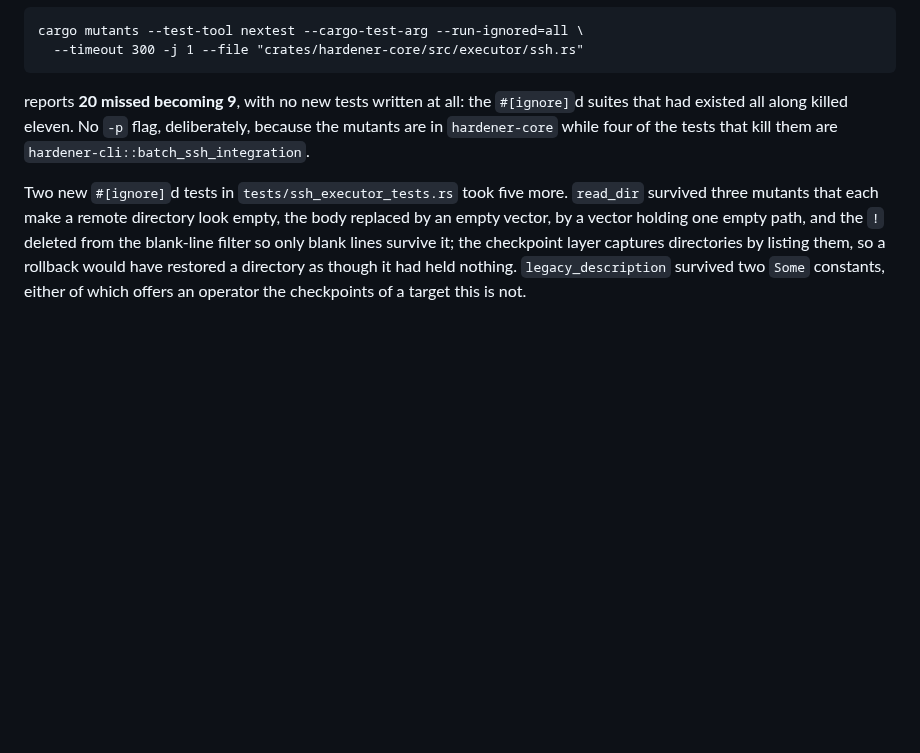
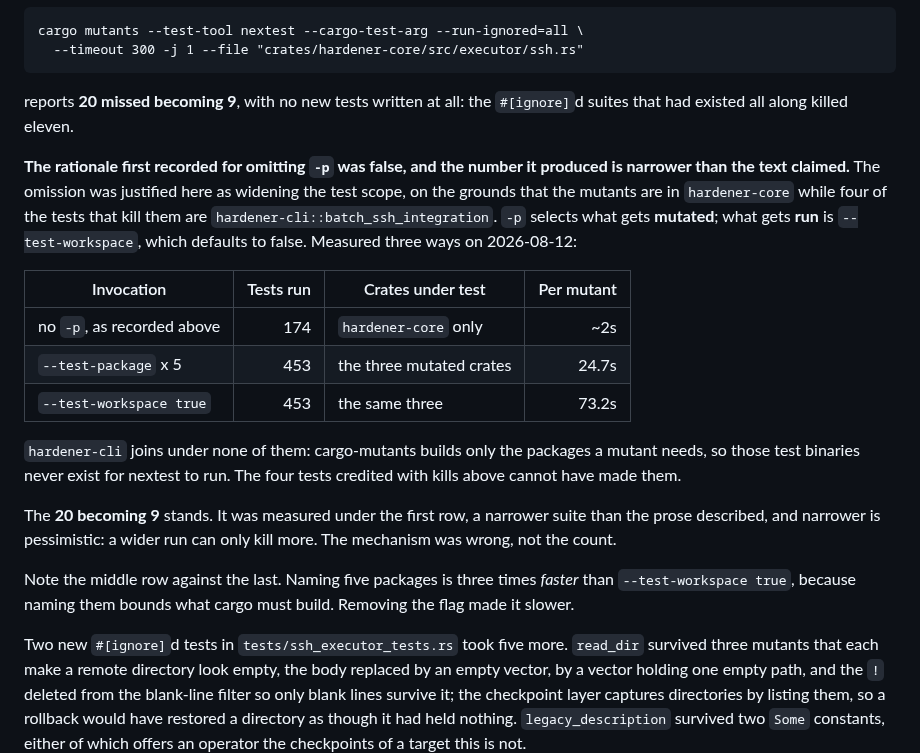
Before and after one commit to tidynest/linux-hardener, a Markdown page: docs/reference/evidence-ledger.md, the part around the change. Drawn GitHub-style; blank space fills up the shorter version.

Commit message:
docs(ledger): correct the mutation scope mechanism
The ssh.rs entry justified omitting -p on the grounds that it widened the
test scope to reach hardener-cli::batch_ssh_integration. It does not: -p
selects what is mutated, and what is run is --test-workspace, which
defaults to false. hardener-cli joins under no invocation, because
cargo-mutants builds only the packages a mutant needs.

The recorded 20 becoming 9 stands. It was measured under a narrower suite
than the prose described, and narrower is pessimistic.

````diff
--- a/docs/reference/evidence-ledger.md
+++ b/docs/reference/evidence-ledger.md
@@ -564,9 +564,32 @@ cargo mutants --test-tool nextest --cargo-test-arg --run-ignored=all \
 ```
 
 reports **20 missed becoming 9**, with no new tests written at all: the
-`#[ignore]`d suites that had existed all along killed eleven. No `-p` flag,
-deliberately, because the mutants are in `hardener-core` while four of the tests
-that kill them are `hardener-cli::batch_ssh_integration`.
+`#[ignore]`d suites that had existed all along killed eleven.
+
+**The rationale first recorded for omitting `-p` was false, and the number it
+produced is narrower than the text claimed.** The omission was justified here as
+widening the test scope, on the grounds that the mutants are in `hardener-core`
+while four of the tests that kill them are `hardener-cli::batch_ssh_integration`.
+`-p` selects what gets **mutated**; what gets **run** is `--test-workspace`,
+which defaults to false. Measured three ways on 2026-08-12:
+
+| Invocation | Tests run | Crates under test | Per mutant |
+|---|---:|---|---:|
+| no `-p`, as recorded above | 174 | `hardener-core` only | ~2s |
+| `--test-package` x 5 | 453 | the three mutated crates | 24.7s |
+| `--test-workspace true` | 453 | the same three | 73.2s |
+
+`hardener-cli` joins under none of them: cargo-mutants builds only the packages
+a mutant needs, so those test binaries never exist for nextest to run. The four
+tests credited with kills above cannot have made them.
+
+The **20 becoming 9** stands. It was measured under the first row, a narrower
+suite than the prose described, and narrower is pessimistic: a wider run can
+only kill more. The mechanism was wrong, not the count.
+
+Note the middle row against the last. Naming five packages is three times
+*faster* than `--test-workspace true`, because naming them bounds what cargo
+must build. Removing the flag made it slower.
 
 Two new `#[ignore]`d tests in `tests/ssh_executor_tests.rs` took five more.
 `read_dir` survived three mutants that each make a remote directory look empty,
````
